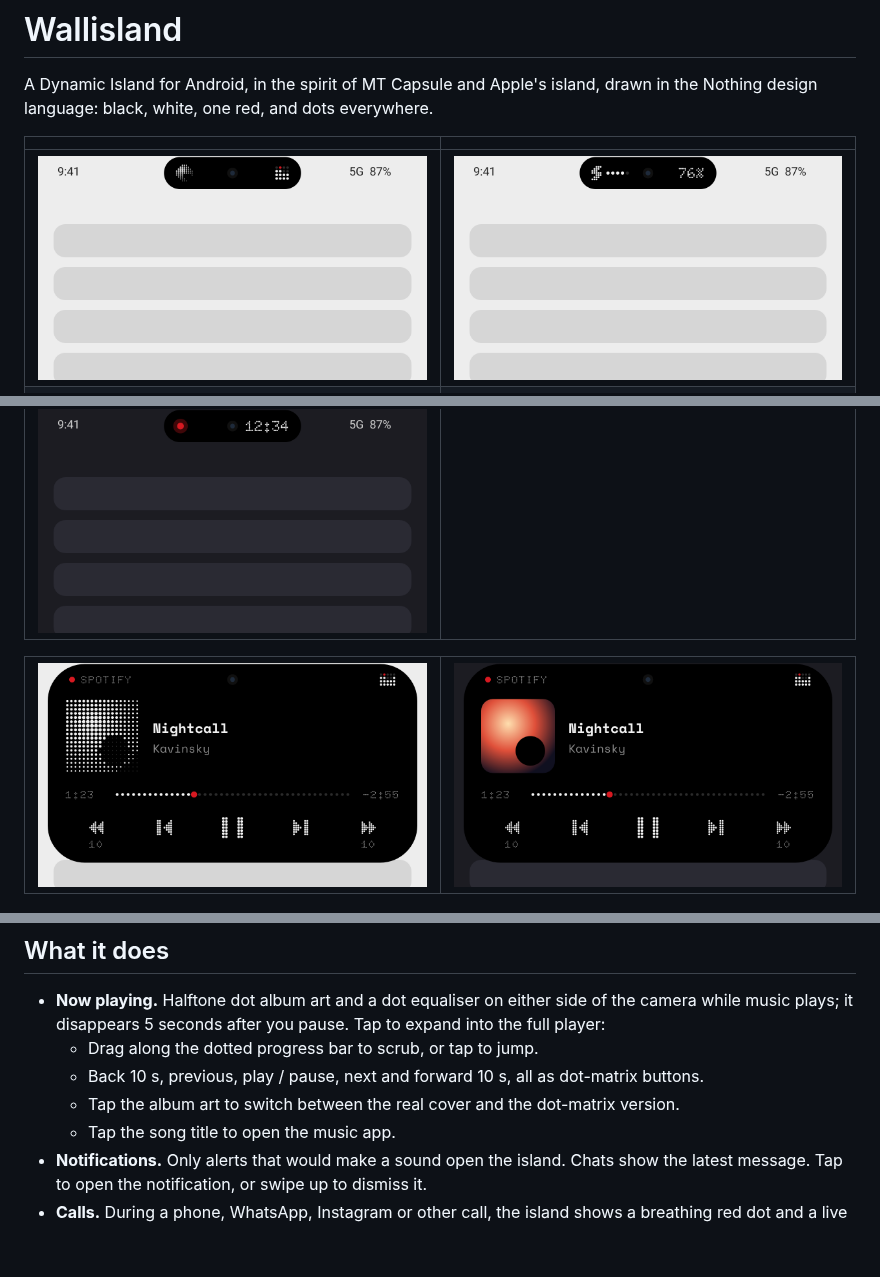
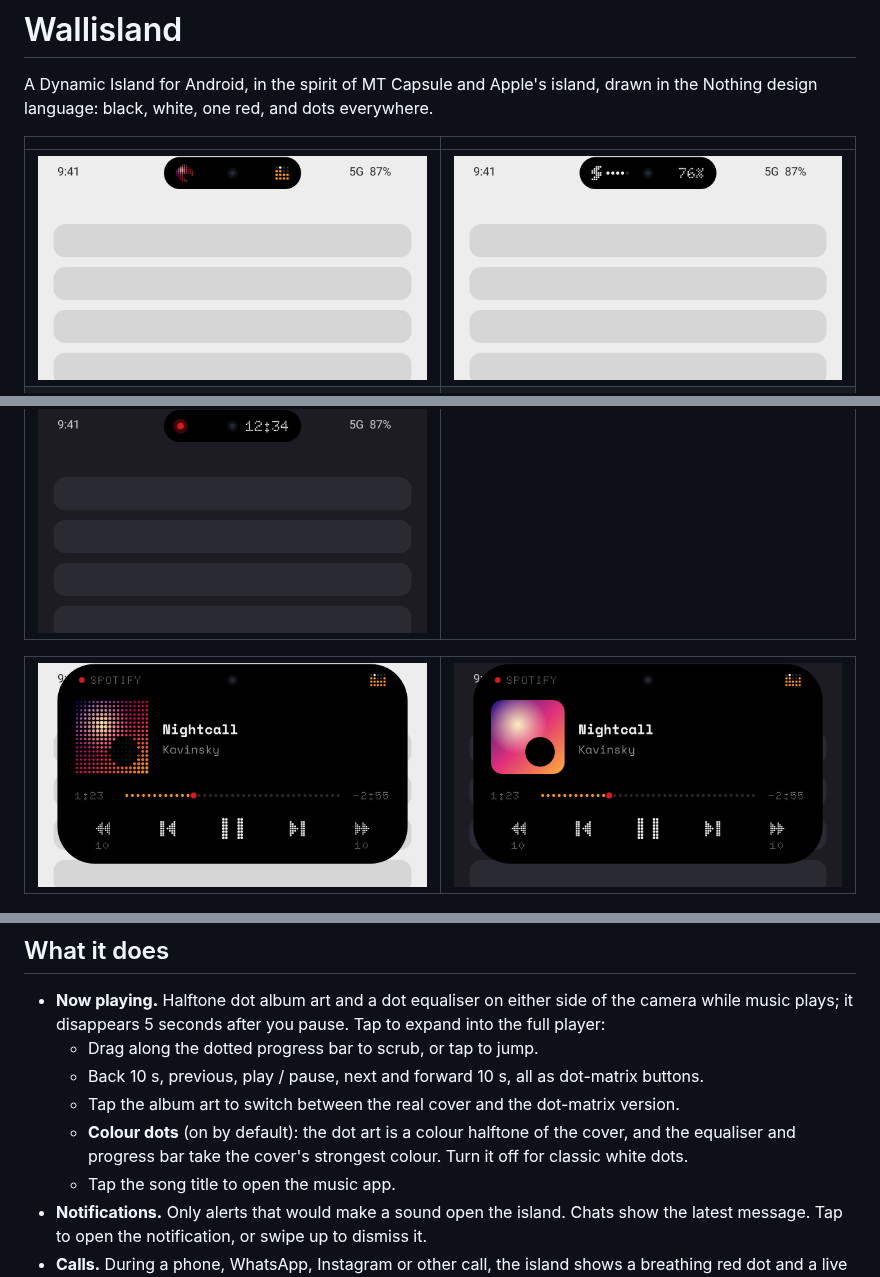
Before and after one commit to FRENCHIIIFRIES/wallisland, a Markdown page: README.md, 3 parts joined by grey strips. Rendered like a GitHub page; pictures changed too: docs/screens/media-compact.png, docs/screens/media-expanded-cover.png, docs/screens/media-expanded.png; blank space fills up the shorter version.

```diff
--- a/README.md
+++ b/README.md
@@ -22,6 +22,8 @@ design language: black, white, one red, and dots everywhere.
   - Drag along the dotted progress bar to scrub, or tap to jump.
   - Back 10 s, previous, play / pause, next and forward 10 s, all as dot-matrix buttons.
   - Tap the album art to switch between the real cover and the dot-matrix version.
+  - **Colour dots** (on by default): the dot art is a colour halftone of the cover, and the equaliser
+    and progress bar take the cover's strongest colour. Turn it off for classic white dots.
   - Tap the song title to open the music app.
 - **Notifications.** Only alerts that would make a sound open the island. Chats show the latest
   message. Tap to open the notification, or swipe up to dismiss it.
```
Also changed, not shown: 4 other files.
